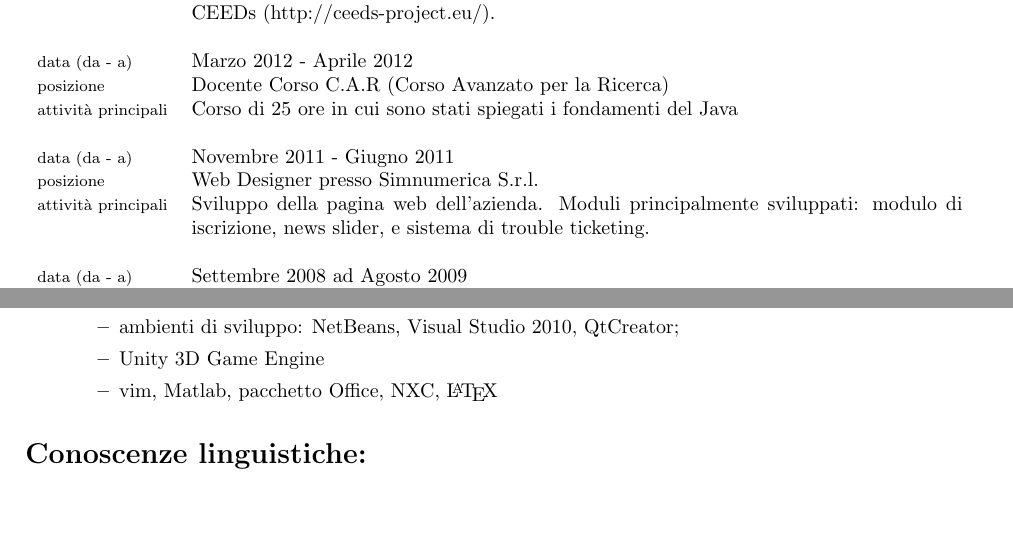
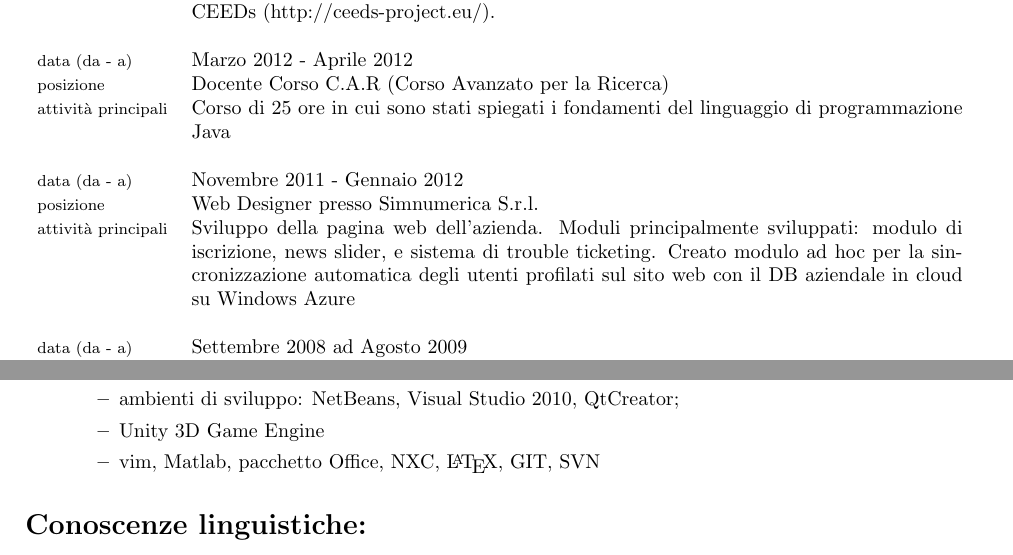
Before and after one commit to 86eagle86/CurriculumVitae, a LaTeX CV (currVitae.tex): two parts of pages 1 and 2 of 2, joined at a grey line, cut so that both start at the same text, the shorter picture padded with empty space. Compiled offline with pdfLaTeX.

Commit message:
update to June 2013

```diff
--- a/currVitae.tex
+++ b/currVitae.tex
@@ -11,7 +11,7 @@
 \rhead{\itshape Mauro Donadeo}
 \rfoot{\footnotesize pag. \thepage}
 \cfoot{}
-\lfoot{{\footnotesize Aggiornato al: }\today}
+\lfoot{{\footnotesize Aggiornato: Giugno 2013}}
 \renewcommand{\headrulewidth}{.5pt}
 \renewcommand{\footrulewidth}{.5pt}
 %\renewcommand{\LettrineFontHook}{\color[gray]{0.5}}
@@ -55,12 +55,13 @@ Questo sistema è stato sviluppato all'interno del progetto europeo CEEDs (http:
 & \\
 \footnotesize{data (da - a)} & Marzo 2012 - Aprile 2012\\
 \footnotesize{posizione} & Docente Corso C.A.R (Corso Avanzato per la Ricerca)\\
-\footnotesize{attività principali} & Corso di 25 ore in cui sono stati spiegati i fondamenti del Java\\
+\footnotesize{attività principali} & Corso di 25 ore in cui sono stati spiegati i fondamenti del linguaggio di programmazione Java\\
 & \\
-\footnotesize{data (da - a)} & Novembre 2011 - Giugno 2011 \\
+\footnotesize{data (da - a)} & Novembre 2011 - Gennaio 2012 \\
 \footnotesize{posizione} & Web Designer presso Simnumerica S.r.l.\\
 \footnotesize{attività principali}& Sviluppo della pagina web dell'azienda. Moduli principalmente sviluppati: modulo di
-		iscrizione, news slider, e sistema di trouble ticketing.\\
+		iscrizione, news slider, e sistema di trouble ticketing. Creato modulo ad hoc per la sincronizzazione automatica degli
+		utenti profilati sul sito web con il DB aziendale in cloud su Windows Azure\\
 		& \\
 \footnotesize{data (da - a)} & Settembre 2008 ad Agosto 2009 \\
 \footnotesize{posizione} & Assistente informatico presso Università degli Studi di Padova:
@@ -114,7 +115,7 @@ Questo sistema è stato sviluppato all'interno del progetto europeo CEEDs (http:
 	\item sviluppo software su sistemi di acquisizione stereo e MS Kinect;
 	\item ambienti di sviluppo: NetBeans, Visual Studio 2010, QtCreator;
 	\item Unity 3D Game Engine
-	\item vim, Matlab, pacchetto Office, NXC, \LaTeX
+	\item vim, Matlab, pacchetto Office, NXC, \LaTeX, GIT, SVN
 	\end{itemize}
 \end{itemize}
 \section*{Conoscenze linguistiche:}
```
Also changed, not shown: currVitae.tex (2 more changed lines).
